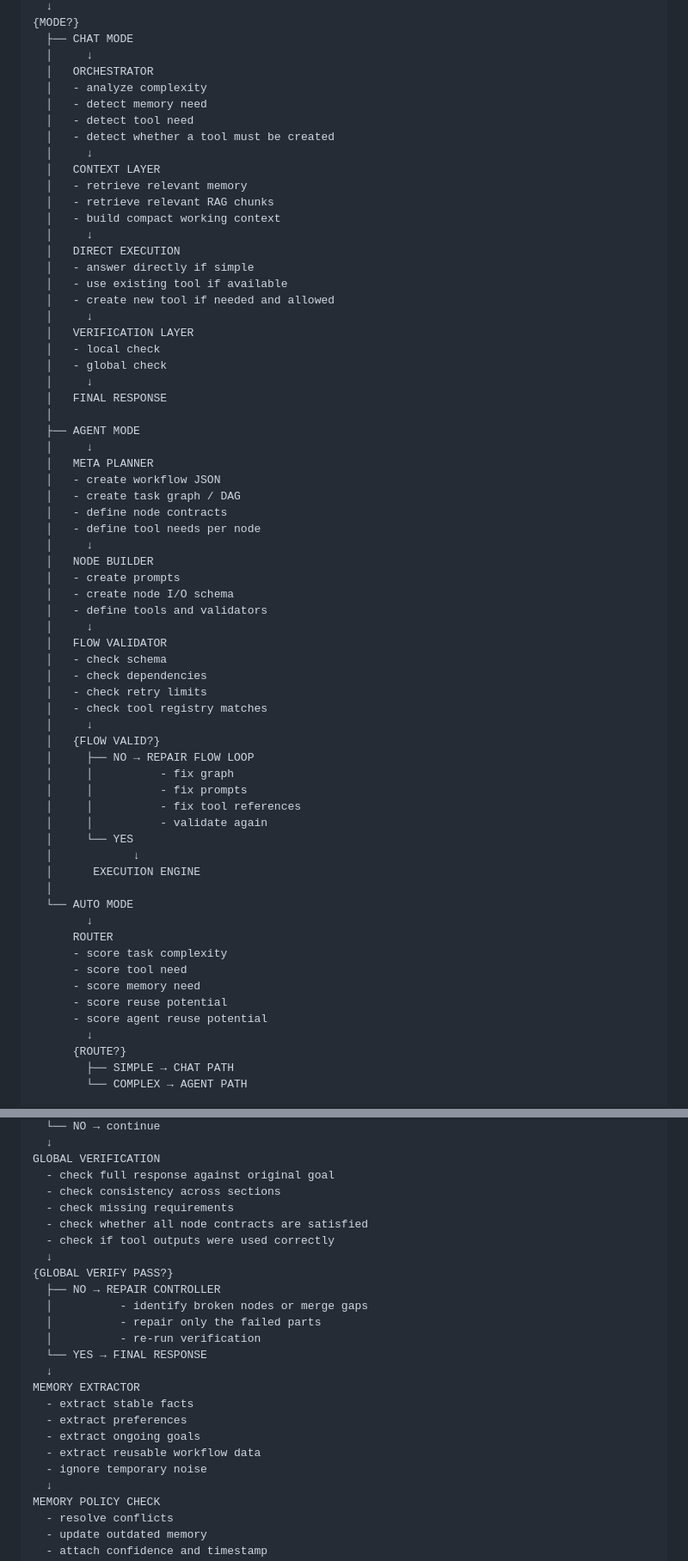
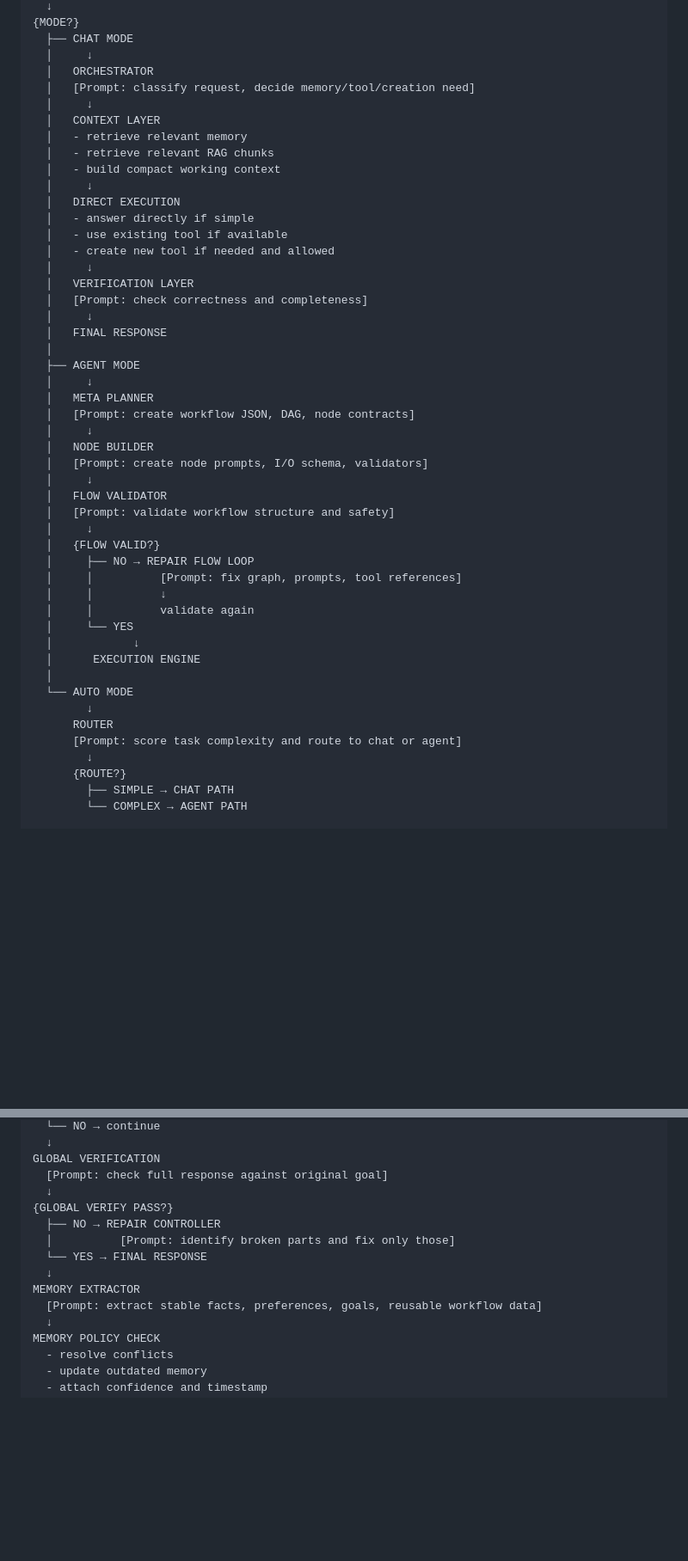
Before and after one commit to Sabir-Ali-Mondal/Self-Building-AI-Platform, a Markdown page: README.md, 2 parts joined by grey strips. Shown at 86% size. GitHub-like rendering; blank space fills up the shorter version.

```diff
--- a/README.md
+++ b/README.md
@@ -134,10 +134,7 @@ MODE SELECTOR
   ├── CHAT MODE
   │     ↓
   │   ORCHESTRATOR
-  │   - analyze complexity
-  │   - detect memory need
-  │   - detect tool need
-  │   - detect whether a tool must be created
+  │   [Prompt: classify request, decide memory/tool/creation need]
   │     ↓
   │   CONTEXT LAYER
   │   - retrieve relevant memory
@@ -150,36 +147,26 @@ MODE SELECTOR
   │   - create new tool if needed and allowed
   │     ↓
   │   VERIFICATION LAYER
-  │   - local check
-  │   - global check
+  │   [Prompt: check correctness and completeness]
   │     ↓
   │   FINAL RESPONSE
   │
   ├── AGENT MODE
   │     ↓
   │   META PLANNER
-  │   - create workflow JSON
-  │   - create task graph / DAG
-  │   - define node contracts
-  │   - define tool needs per node
+  │   [Prompt: create workflow JSON, DAG, node contracts]
   │     ↓
   │   NODE BUILDER
-  │   - create prompts
-  │   - create node I/O schema
-  │   - define tools and validators
+  │   [Prompt: create node prompts, I/O schema, validators]
   │     ↓
   │   FLOW VALIDATOR
-  │   - check schema
-  │   - check dependencies
-  │   - check retry limits
-  │   - check tool registry matches
+  │   [Prompt: validate workflow structure and safety]
   │     ↓
   │   {FLOW VALID?}
   │     ├── NO → REPAIR FLOW LOOP
-  │     │          - fix graph
-  │     │          - fix prompts
-  │     │          - fix tool references
-  │     │          - validate again
+  │     │          [Prompt: fix graph, prompts, tool references]
+  │     │          ↓
+  │     │          validate again
   │     └── YES
   │            ↓
   │      EXECUTION ENGINE
@@ -187,11 +174,7 @@ MODE SELECTOR
   └── AUTO MODE
         ↓
       ROUTER
-      - score task complexity
-      - score tool need
-      - score memory need
-      - score reuse potential
-      - score agent reuse potential
+      [Prompt: score task complexity and route to chat or agent]
         ↓
       {ROUTE?}
         ├── SIMPLE → CHAT PATH
@@ -320,25 +281,15 @@ MERGE / AGGREGATE
   └── NO → continue
   ↓
 GLOBAL VERIFICATION
-  - check full response against original goal
-  - check consistency across sections
-  - check missing requirements
-  - check whether all node contracts are satisfied
-  - check if tool outputs were used correctly
+  [Prompt: check full response against original goal]
   ↓
 {GLOBAL VERIFY PASS?}
   ├── NO → REPAIR CONTROLLER
-  │          - identify broken nodes or merge gaps
-  │          - repair only the failed parts
-  │          - re-run verification
+  │          [Prompt: identify broken parts and fix only those]
   └── YES → FINAL RESPONSE
   ↓
 MEMORY EXTRACTOR
-  - extract stable facts
-  - extract preferences
-  - extract ongoing goals
-  - extract reusable workflow data
-  - ignore temporary noise
+  [Prompt: extract stable facts, preferences, goals, reusable workflow data]
   ↓
 MEMORY POLICY CHECK
   - resolve conflicts
```
Also changed, not shown: other parts of README.md (+9 -31 lines).
